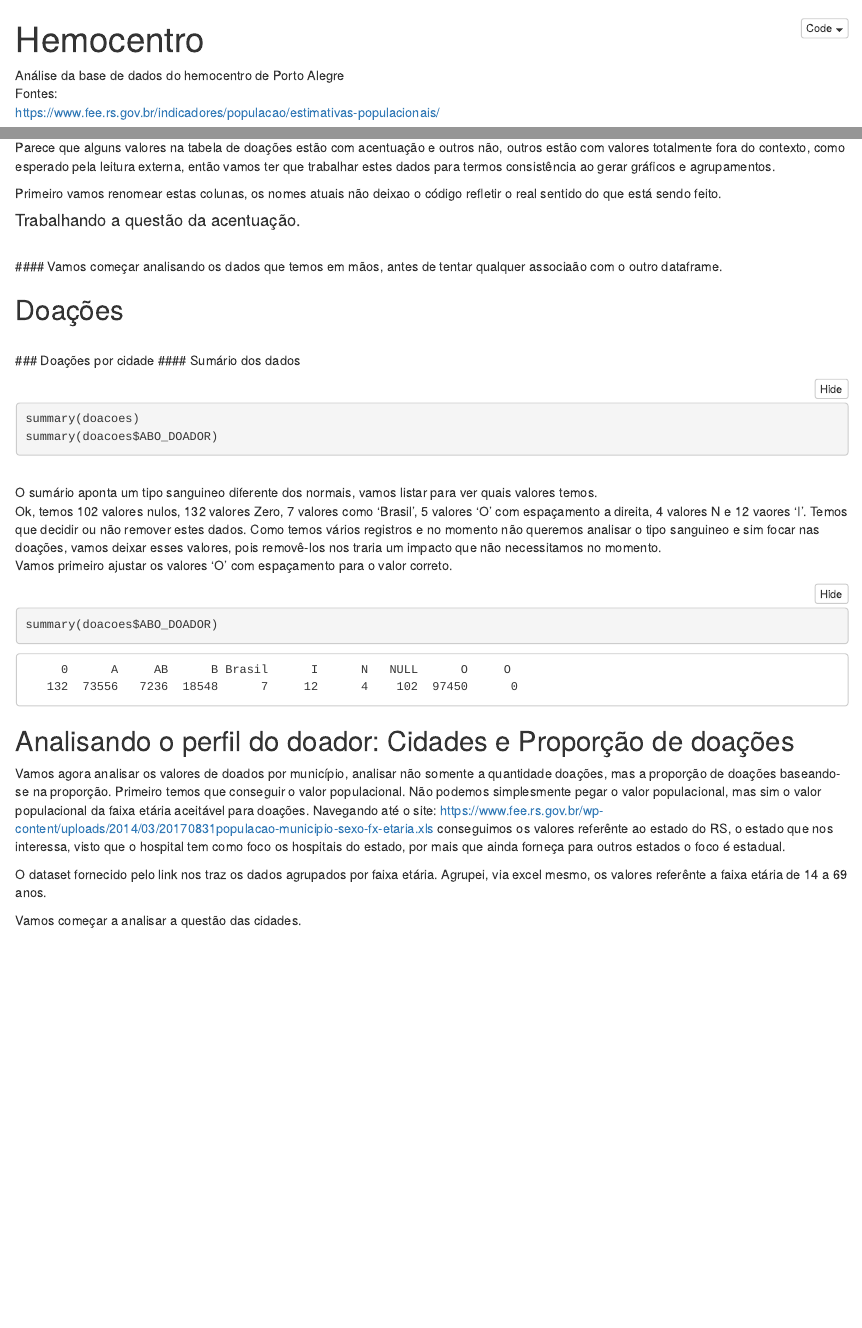
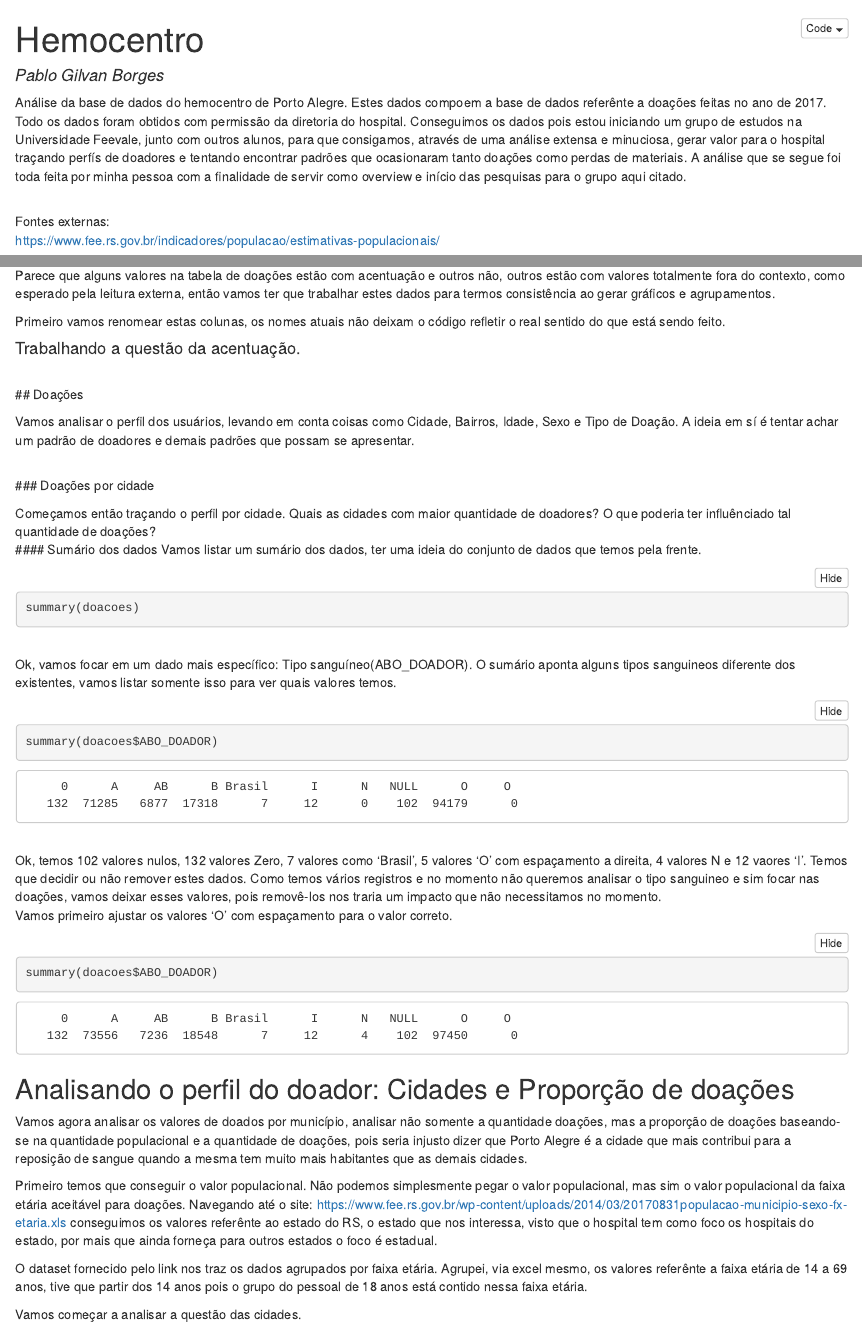
Before and after one commit to PabloGilvan/HemocentroPOA, an R Markdown document (Hemocentro.Rmd): the page in a window 1100 px wide, from its top, and a second part further down, joined at a grey line. The pictures show the output file Hemocentro.nb.html that the author committed with the source, opened offline; long lines of code are wrapped.

Commit message:
Updated: formatação e comentários

````diff
--- a/Hemocentro.Rmd
+++ b/Hemocentro.Rmd
@@ -1,5 +1,6 @@
 ---
 title: "Hemocentro"
+author: "Pablo Gilvan Borges"
 output:
   html_document:
     df_print: paged
@@ -8,9 +9,14 @@ output:
   word_document: default
 ---
 
-Análise da base de dados do hemocentro de Porto Alegre
+Análise da base de dados do hemocentro de Porto Alegre. Estes dados compoem a base de dados referênte a doações feitas no ano de 2017.
+Todo os dados foram obtidos com permissão da diretoria do hospital. Conseguimos os dados pois estou iniciando um grupo de estudos na Universidade Feevale, junto
+com outros alunos, para que consigamos, através de uma análise extensa e minuciosa, gerar valor para o hospital traçando perfís de doadores e tentando encontrar
+padrões que ocasionaram tanto doações como perdas de materiais. A análise que se segue foi toda feita por minha pessoa com a finalidade de servir como overview e início
+das pesquisas para o grupo aqui citado.
+
 <br />
-Fontes:
+Fontes externas:
 <br />
 https://www.fee.rs.gov.br/indicadores/populacao/estimativas-populacionais/
 
@@ -29,25 +35,37 @@ library(stringi)
 Sys.setlocale("LC_ALL", "pt_BR.UTF-8")
 ```
 
+
 ### Carregando dados
 <br />
+
+
 #### Listando uma amostra dos dados para ver se está tudo ok.
 ```{r}
 doacoes <- read.csv2(file = 'doacoes.csv', stringsAsFactors=FALSE, fileEncoding="cp857", sep = ",")
 head(doacoes)
 ```
+
+
 <br />
 Perfeito, tive que rastrear o encoding correto para o arquivo, o cp857 foi o único que conseguiu carregar os dados com acentuação correta.
+
 <br />
 Quantidade de registros
+
+
 ```{r}
 nrow(doacoes)
 ```
+
+
 <br />
 Parece que alguns valores na tabela de doações estão com acentuação e outros não, outros estão com valores totalmente fora do contexto, como esperado pela leitura externa, então vamos ter que
 trabalhar estes dados para termos consistência ao gerar gráficos e agrupamentos.
 
-Primeiro vamos renomear estas colunas, os nomes atuais não deixao o código refletir o real sentido do que está sendo feito.
+Primeiro vamos renomear estas colunas, os nomes atuais não deixam o código refletir o real sentido do que está sendo feito.
+
+
 ```{r}
 colnames(doacoes)[colnames(doacoes)=="c_residencial"] <- "cidade"
 colnames(doacoes)[colnames(doacoes)=="b_residencial"] <- "bairro"
@@ -56,6 +74,7 @@ colnames(doacoes)[colnames(doacoes)=="b_residencial"] <- "bairro"
 colnames(doacoes) <- toupper(colnames(doacoes))
 ```
 
+
 ####  Trabalhando a questão da acentuação.
 ```{r}
 #Removendo acentuação.
@@ -67,25 +86,47 @@ doacoes$CIDADE <- as.factor(doacoes$CIDADE)
 doacoes$CIDADE <- toupper(doacoes$CIDADE)
 doacoes$ABO_DOADOR <- as.factor(doacoes$ABO_DOADOR)
 ```
+
+
 <br />
-#### Vamos começar analisando os dados que temos em mãos, antes de tentar qualquer associaão com o outro dataframe.
+## Doações
 
-## Doações
+Vamos analisar o perfil dos usuários, levando em conta coisas como Cidade, Bairros, Idade, Sexo e Tipo de Doação. A ideia em sí é tentar achar um padrão
+de doadores e demais padrões que possam se apresentar.
+
 <br />
 ### Doações por cidade
+
+Começamos então traçando o perfil por cidade. Quais as cidades com maior quantidade de doadores? O que poderia ter influênciado tal quantidade de doações?
+<br />
 #### Sumário dos dados
+Vamos listar um sumário dos dados, ter uma ideia do conjunto de dados que temos pela frente.
+
+
 ```{r}
 summary(doacoes)
+```
+
+
+<br />
+Ok, vamos focar em um dado mais específico: Tipo sanguíneo(ABO_DOADOR).
+O sumário aponta alguns tipos sanguineos diferente dos existentes, vamos listar somente isso para ver quais valores temos.
+<br />
+
+
+```{r}
 summary(doacoes$ABO_DOADOR)
 ```
-<br />
-O sumário aponta um tipo sanguineo diferente dos normais, vamos listar para ver quais valores temos.
+
+
 <br />
 Ok, temos 102 valores nulos, 132 valores Zero, 7 valores como 'Brasil', 5 valores 'O' com espaçamento a direita, 4 valores N e 12 vaores 'I'.
 Temos que decidir ou não remover estes dados. Como temos vários registros e no momento não queremos analisar o
 tipo sanguineo e sim focar nas doações, vamos deixar esses valores, pois removê-los nos traria um impacto que não necessitamos no momento.
 <br />
 Vamos primeiro ajustar os valores 'O' com espaçamento para o valor correto.
+
+
 ```{r}
 doacoes$ABO_DOADOR[doacoes$ABO_DOADOR == "O "] <- "O"
 summary(doacoes$ABO_DOADOR)
@@ -93,11 +134,12 @@ summary(doacoes$ABO_DOADOR)
 
 ## Analisando o perfil do doador: Cidades e Proporção de doações
 
-Vamos agora analisar os valores de doados por município, analisar não somente a quantidade doações, mas a proporção de doações baseando-se na proporção.
+Vamos agora analisar os valores de doados por município, analisar não somente a quantidade doações, mas a proporção de doações baseando-se na quantidade populacional e a quantidade de doações, pois seria injusto dizer que Porto Alegre é a cidade que mais contribui para a reposição de sangue quando a mesma tem muito mais habitantes que as demais cidades.
+
 Primeiro temos que conseguir o valor populacional. Não podemos simplesmente pegar o valor populacional, mas sim o valor populacional da faixa etária aceitável para doações.
 Navegando até o site: https://www.fee.rs.gov.br/wp-content/uploads/2014/03/20170831populacao-municipio-sexo-fx-etaria.xls conseguimos os valores referênte ao estado do RS, o estado que nos interessa, visto que o hospital tem como foco os hospitais do estado, por mais que ainda forneça para outros estados o foco é estadual.
 
-O dataset fornecido pelo link nos traz os dados agrupados por faixa etária. Agrupei, via excel mesmo, os valores referênte a faixa etária de 14 a 69 anos.
+O dataset fornecido pelo link nos traz os dados agrupados por faixa etária. Agrupei, via excel mesmo, os valores referênte a faixa etária de 14 a 69 anos, tive que partir dos 14 anos pois o grupo do pessoal de 18 anos está contido nessa faixa etária.
 
 Vamos começar a analisar a questão das cidades.
 
````
Also changed, not shown: Hemocentro.nb.html, Hemocentro.Rmd (114 more changed lines).
